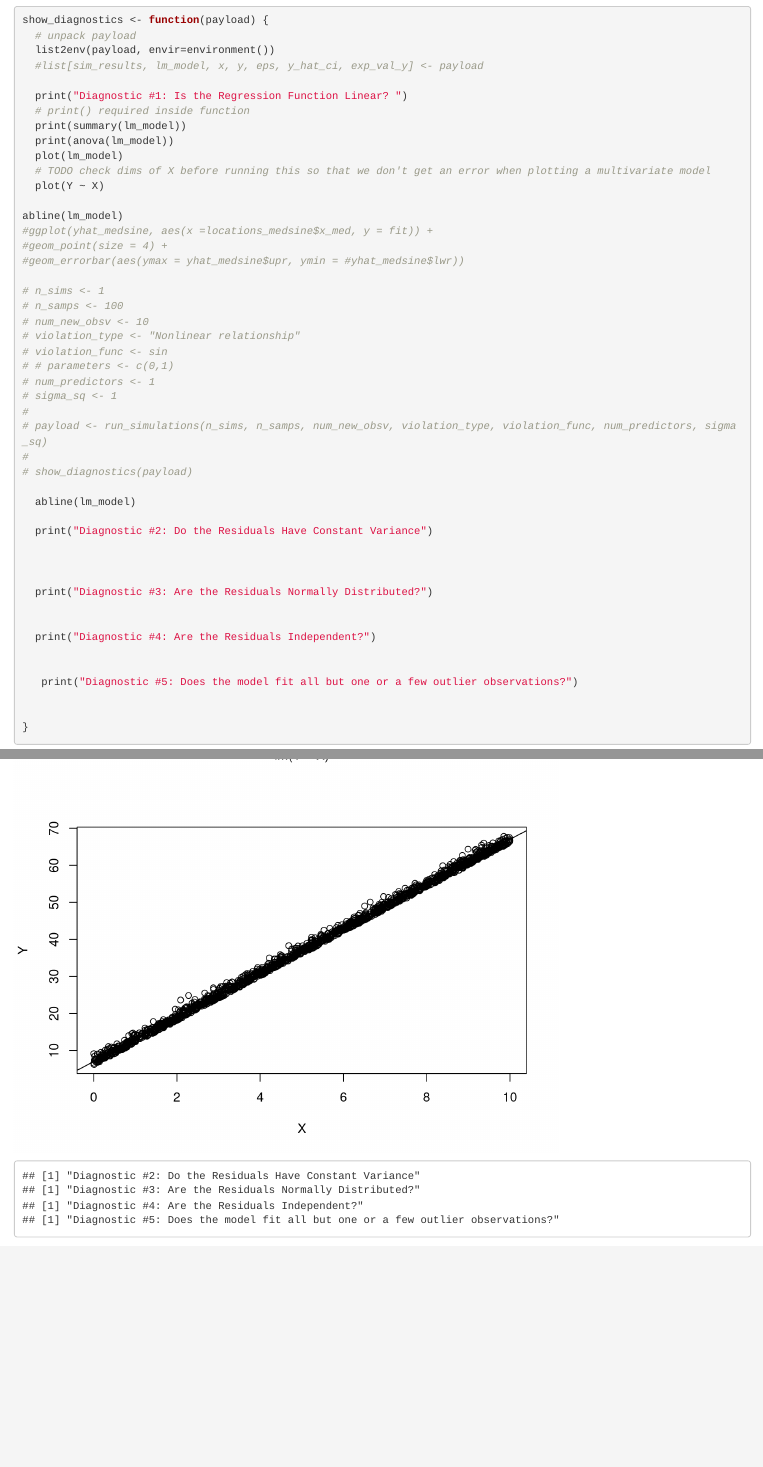
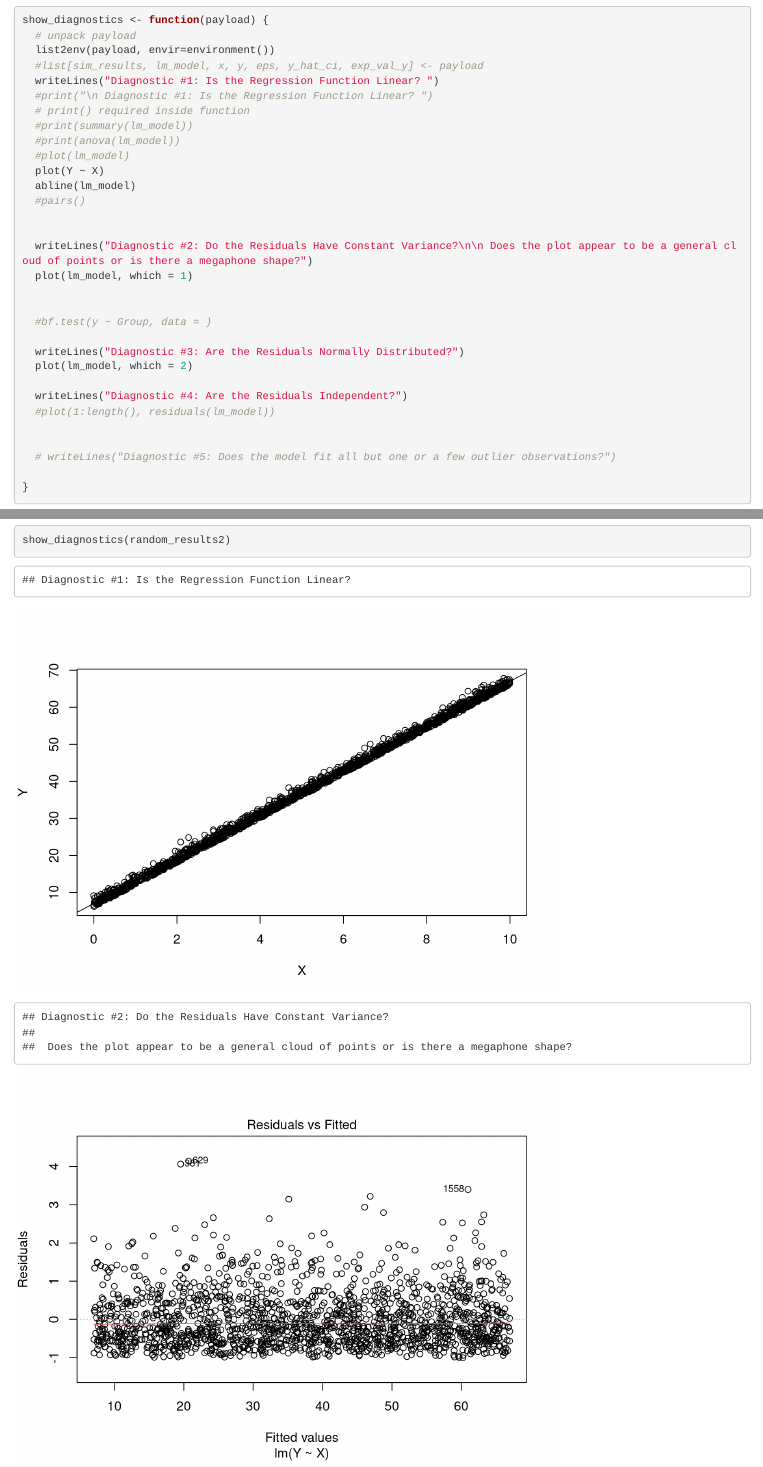
Before and after one commit to crypdick/statinf-hw5, an R Markdown document (HW5.Rmd): the page in a window 1100 px wide, from 3100 px down, and a second part further down, joined at a grey line. Rendered offline with R 4.5, knitr and Pandoc, with nearby package versions; both versions are drawn in the output format of the newer one; some code elsewhere in the file could not run offline.

Commit message:
fleshed out more of the diagnostics plots

````diff
--- a/HW5.Rmd
+++ b/HW5.Rmd
@@ -2,7 +2,9 @@
 title: "Homework 5"
 author: "Statistical Inference 1"
 date: "11/22/2017"
-output: pdf_document
+output:
+  html_document:
+    df_print: paged
 ---
 
 ```{r setup, include=FALSE}
@@ -164,56 +166,42 @@ run_simulations <- function(num_runs, sample_size, num_new_obsv, violation, viol
 ```
 
 
+
 ```{r show_diagnostics}
 show_diagnostics <- function(payload) {
   # unpack payload
   list2env(payload, envir=environment())
   #list[sim_results, lm_model, x, y, eps, y_hat_ci, exp_val_y] <- payload
-
-  print("Diagnostic #1: Is the Regression Function Linear? ")
+  writeLines("Diagnostic #1: Is the Regression Function Linear? ")
+  #print("\n Diagnostic #1: Is the Regression Function Linear? ")
   # print() required inside function
-  print(summary(lm_model))
-  print(anova(lm_model))
-  plot(lm_model)
-  # TODO check dims of X before running this so that we don't get an error when plotting a multivariate model
+  #print(summary(lm_model))
+  #print(anova(lm_model))
+  #plot(lm_model)
   plot(Y ~ X)
-
-abline(lm_model)
-#ggplot(yhat_medsine, aes(x =locations_medsine$x_med, y = fit)) +
-#geom_point(size = 4) +
-#geom_errorbar(aes(ymax = yhat_medsine$upr, ymin = #yhat_medsine$lwr))
-
-# n_sims <- 1
-# n_samps <- 100
-# num_new_obsv <- 10
-# violation_type <- "Nonlinear relationship"
-# violation_func <- sin
-# # parameters <- c(0,1)
-# num_predictors <- 1
-# sigma_sq <- 1
-#
-# payload <- run_simulations(n_sims, n_samps, num_new_obsv, violation_type, violation_func, num_predictors, sigma_sq)
-#
-# show_diagnostics(payload)
-
   abline(lm_model)
-
-  print("Diagnostic #2: Do the Residuals Have Constant Variance")
+  #pairs()
 
 
-
-  print("Diagnostic #3: Are the Residuals Normally Distributed?")
+  writeLines("Diagnostic #2: Do the Residuals Have Constant Variance?\n\n Does the plot appear to be a general cloud of points or is there a megaphone shape?")
+  plot(lm_model, which = 1)
 
 
-  print("Diagnostic #4: Are the Residuals Independent?")
+  #bf.test(y ~ Group, data = )
+
+  writeLines("Diagnostic #3: Are the Residuals Normally Distributed?")
+  plot(lm_model, which = 2)
+
+  writeLines("Diagnostic #4: Are the Residuals Independent?")
+  #plot(1:length(), residuals(lm_model))
 
 
-   print("Diagnostic #5: Does the model fit all but one or a few outlier observations?")
-
+  # writeLines("Diagnostic #5: Does the model fit all but one or a few outlier observations?")
 
 }
 
 ```
+
 
 # Questions
 
````
Also changed, not shown: HW5.html.
